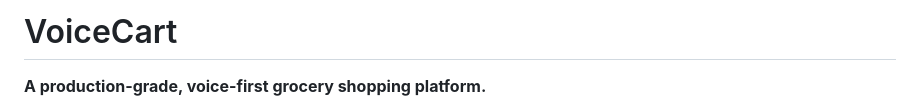
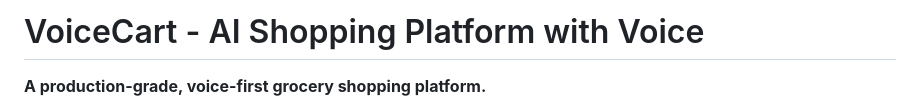
Before and after one commit to udii05/voice-cart, a Markdown page: README.md, the part around the change. GitHub-like rendering.

Commit message:
Update README title: VoiceCart - AI Shopping Platform with Voice

```diff
--- a/README.md
+++ b/README.md
@@ -1,4 +1,4 @@
-# VoiceCart
+# VoiceCart - AI Shopping Platform with Voice
 
 **A production-grade, voice-first grocery shopping platform.**
 
```
